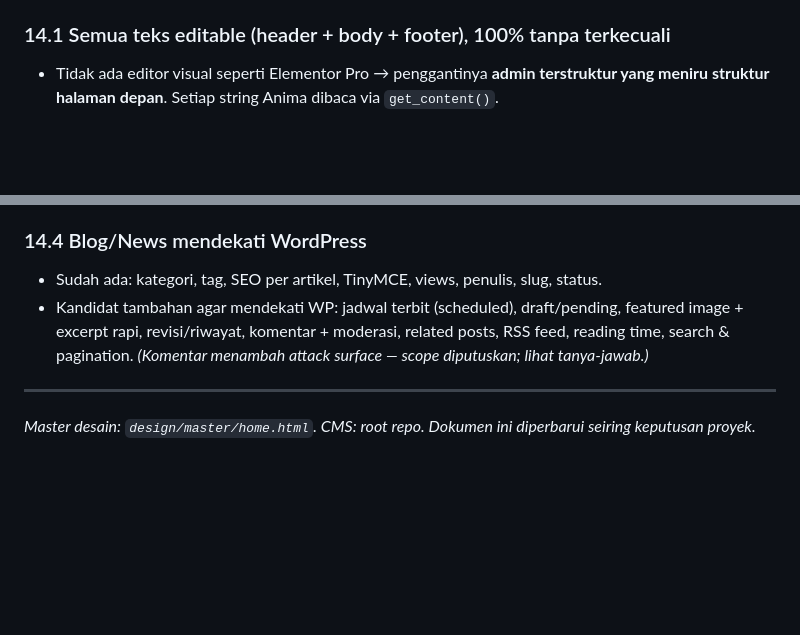
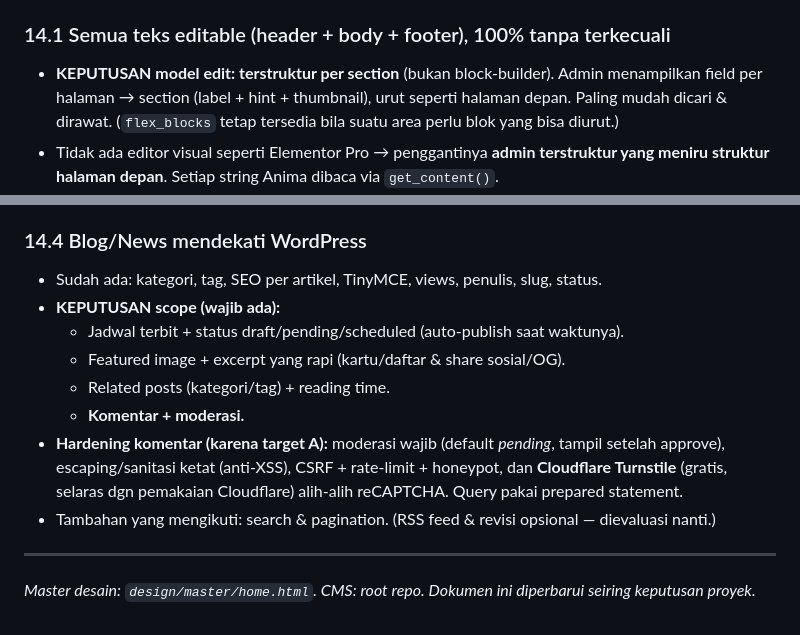
Before and after one commit to firstdayplugin/STT, a Markdown page: docs/PROJECT_CONTEXT.md, 2 parts joined by grey strips. Drawn GitHub-style; blank space fills up the shorter version.

Commit message:
Finalize content-edit model and blog scope decisions
Content editing: structured per-section admin (flex_blocks kept as an
option). Blog scope: scheduling + draft, featured image + excerpt, related
posts + reading time, and comments with moderation. Record comment
hardening for the A-grade target (mandatory moderation, strict escaping,
CSRF + rate-limit + honeypot, Cloudflare Turnstile).

Co-Authored-By: Claude Opus 4.8 <noreply@anthropic.com>
Claude-Session: https://claude.ai/code/session_01NvipGABRoDf3dBPB4Xo28Q

```diff
--- a/docs/PROJECT_CONTEXT.md
+++ b/docs/PROJECT_CONTEXT.md
@@ -297,6 +297,9 @@ Fondasi yang sudah ada di CMS (dimanfaatkan, bukan bikin dari nol):
 - `gallery`, `grid-icon`, `klien-logo`, `testimonial`, `faq`, `pages`, upload = konten & media terstruktur.
 
 ### 14.1 Semua teks editable (header + body + footer), 100% tanpa terkecuali
+- **KEPUTUSAN model edit: terstruktur per section** (bukan block-builder). Admin menampilkan field
+  per halaman → section (label + hint + thumbnail), urut seperti halaman depan. Paling mudah dicari
+  & dirawat. (`flex_blocks` tetap tersedia bila suatu area perlu blok yang bisa diurut.)
 - Tidak ada editor visual seperti Elementor Pro → penggantinya **admin terstruktur yang meniru
   struktur halaman depan**. Setiap string Anima dibaca via `get_content()`.
 - Buat **"content registry" per template** agar admin otomatis menampilkan **semua** field editable,
@@ -322,9 +325,15 @@ Dashboard → **Konten** (Halaman, Blog, Produk, Layanan, Galeri, Blok/Section)
 
 ### 14.4 Blog/News mendekati WordPress
 - Sudah ada: kategori, tag, SEO per artikel, TinyMCE, views, penulis, slug, status.
-- Kandidat tambahan agar mendekati WP: jadwal terbit (scheduled), draft/pending, featured image +
-  excerpt rapi, revisi/riwayat, komentar + moderasi, related posts, RSS feed, reading time,
-  search & pagination. *(Komentar menambah attack surface — scope diputuskan; lihat tanya-jawab.)*
+- **KEPUTUSAN scope (wajib ada):**
+  - Jadwal terbit + status draft/pending/scheduled (auto-publish saat waktunya).
+  - Featured image + excerpt yang rapi (kartu/daftar & share sosial/OG).
+  - Related posts (kategori/tag) + reading time.
+  - **Komentar + moderasi.**
+- **Hardening komentar (karena target A):** moderasi wajib (default *pending*, tampil setelah approve),
+  escaping/sanitasi ketat (anti-XSS), CSRF + rate-limit + honeypot, dan **Cloudflare Turnstile**
+  (gratis, selaras dgn pemakaian Cloudflare) alih-alih reCAPTCHA. Query pakai prepared statement.
+- Tambahan yang mengikuti: search & pagination. (RSS feed & revisi opsional — dievaluasi nanti.)
 
 ---
 _Master desain: `design/master/home.html`. CMS: root repo. Dokumen ini diperbarui seiring keputusan proyek._
```
